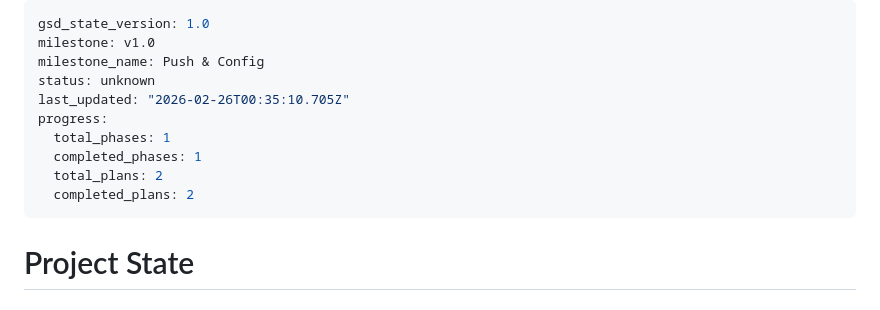
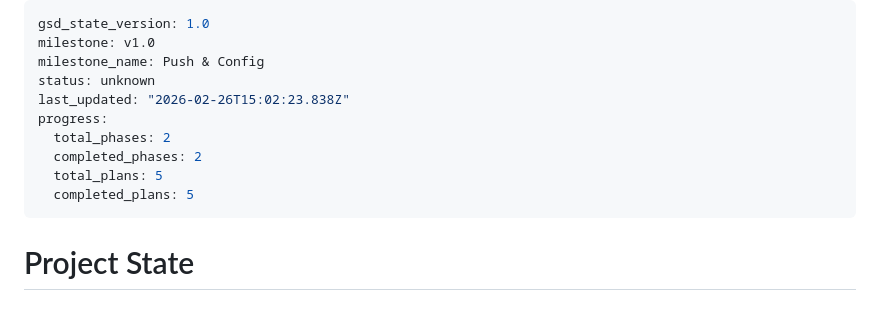
Before and after one commit to HelloThisIsFlo/mailroom, a Markdown page: .planning/STATE.md, the part around the change. Drawn GitHub-style.

Commit message:
docs(phase-07): complete phase execution

```diff
--- a/.planning/STATE.md
+++ b/.planning/STATE.md
@@ -3,12 +3,12 @@ gsd_state_version: 1.0
 milestone: v1.0
 milestone_name: Push & Config
 status: unknown
-last_updated: "2026-02-26T00:35:10.705Z"
+last_updated: "2026-02-26T15:02:23.838Z"
 progress:
-  total_phases: 1
-  completed_phases: 1
-  total_plans: 2
-  completed_plans: 2
+  total_phases: 2
+  completed_phases: 2
+  total_plans: 5
+  completed_plans: 5
 ---
 
 # Project State
```
Also changed, not shown: 1 other file.
